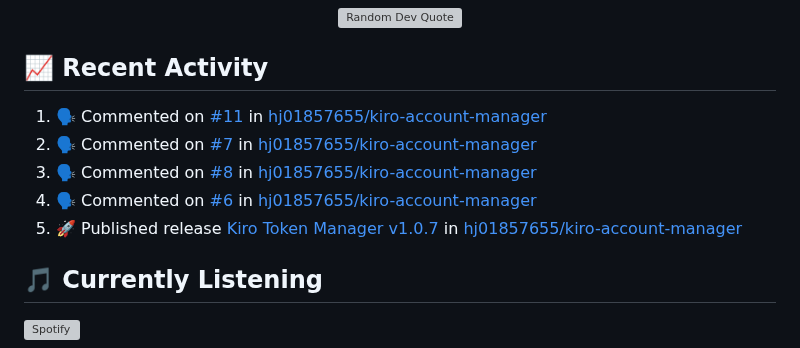
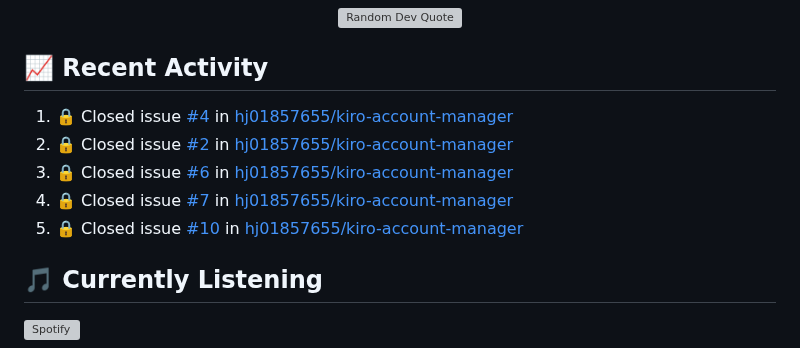
Before and after one commit to hj01857655/hj01857655, a Markdown page: README.md, the part around the change. Rendered like a GitHub page; grey boxes are pictures that could not be loaded.

Commit message:
⚡ Update README with recent activity

```diff
--- a/README.md
+++ b/README.md
@@ -250,11 +250,11 @@ graph LR
 ## 📈 Recent Activity
 
 <!--START_SECTION:activity-->
-1. 🗣 Commented on [#11](https://github.com/hj01857655/kiro-account-manager/issues/11#issuecomment-3707235570) in [hj01857655/kiro-account-manager](https://github.com/hj01857655/kiro-account-manager)
-2. 🗣 Commented on [#7](https://github.com/hj01857655/kiro-account-manager/issues/7#issuecomment-3694927044) in [hj01857655/kiro-account-manager](https://github.com/hj01857655/kiro-account-manager)
-3. 🗣 Commented on [#8](https://github.com/hj01857655/kiro-account-manager/issues/8#issuecomment-3694926604) in [hj01857655/kiro-account-manager](https://github.com/hj01857655/kiro-account-manager)
-4. 🗣 Commented on [#6](https://github.com/hj01857655/kiro-account-manager/issues/6#issuecomment-3689164136) in [hj01857655/kiro-account-manager](https://github.com/hj01857655/kiro-account-manager)
-5. 🚀 Published release [Kiro Token Manager v1.0.7](https://github.com/hj01857655/kiro-account-manager/releases/tag/v1.0.7) in [hj01857655/kiro-account-manager](https://github.com/hj01857655/kiro-account-manager)
+1. 🔒 Closed issue [#4](https://github.com/hj01857655/kiro-account-manager/issues/4) in [hj01857655/kiro-account-manager](https://github.com/hj01857655/kiro-account-manager)
+2. 🔒 Closed issue [#2](https://github.com/hj01857655/kiro-account-manager/issues/2) in [hj01857655/kiro-account-manager](https://github.com/hj01857655/kiro-account-manager)
+3. 🔒 Closed issue [#6](https://github.com/hj01857655/kiro-account-manager/issues/6) in [hj01857655/kiro-account-manager](https://github.com/hj01857655/kiro-account-manager)
+4. 🔒 Closed issue [#7](https://github.com/hj01857655/kiro-account-manager/issues/7) in [hj01857655/kiro-account-manager](https://github.com/hj01857655/kiro-account-manager)
+5. 🔒 Closed issue [#10](https://github.com/hj01857655/kiro-account-manager/issues/10) in [hj01857655/kiro-account-manager](https://github.com/hj01857655/kiro-account-manager)
 <!--END_SECTION:activity-->
 
 ## 🎵 Currently Listening
```
